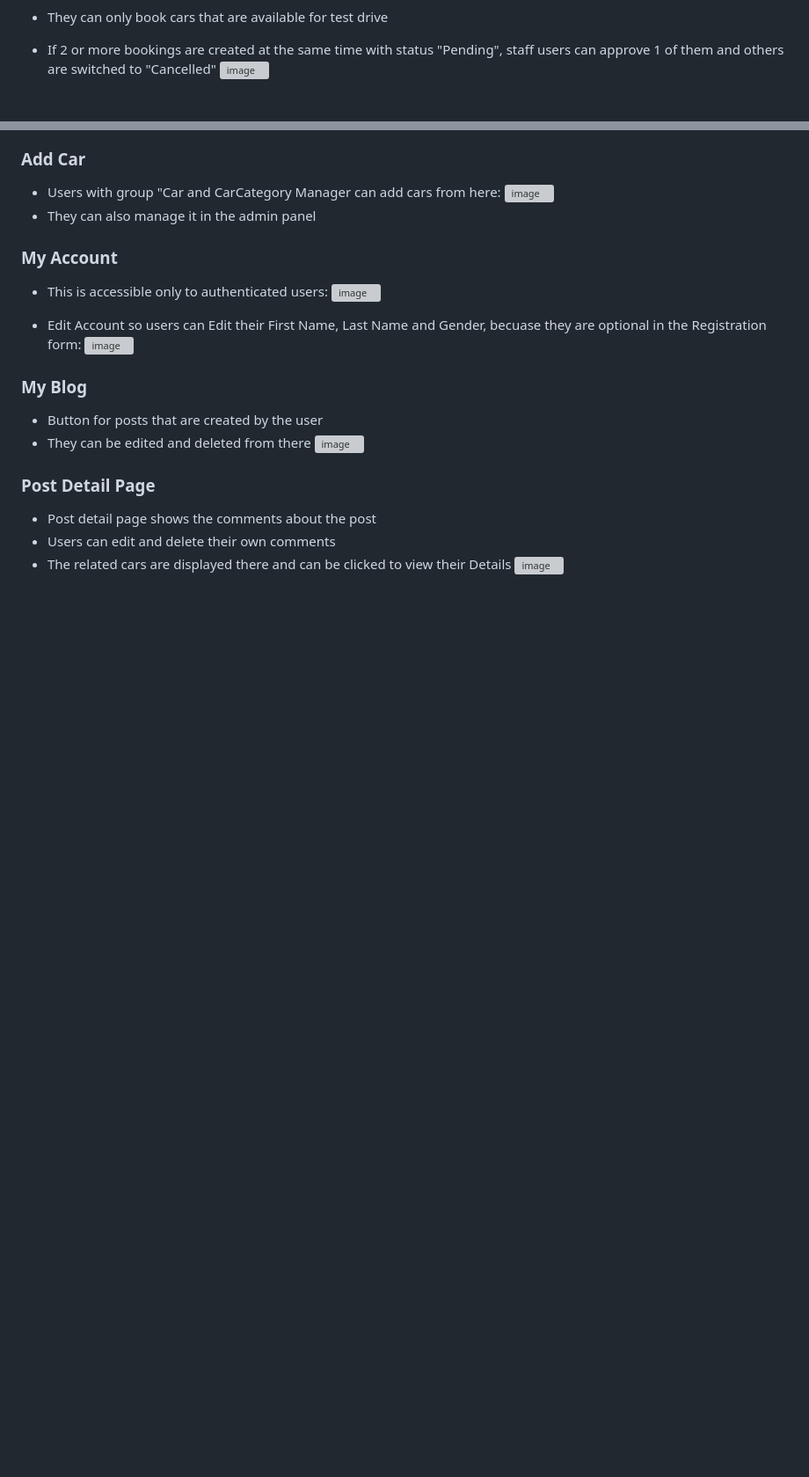
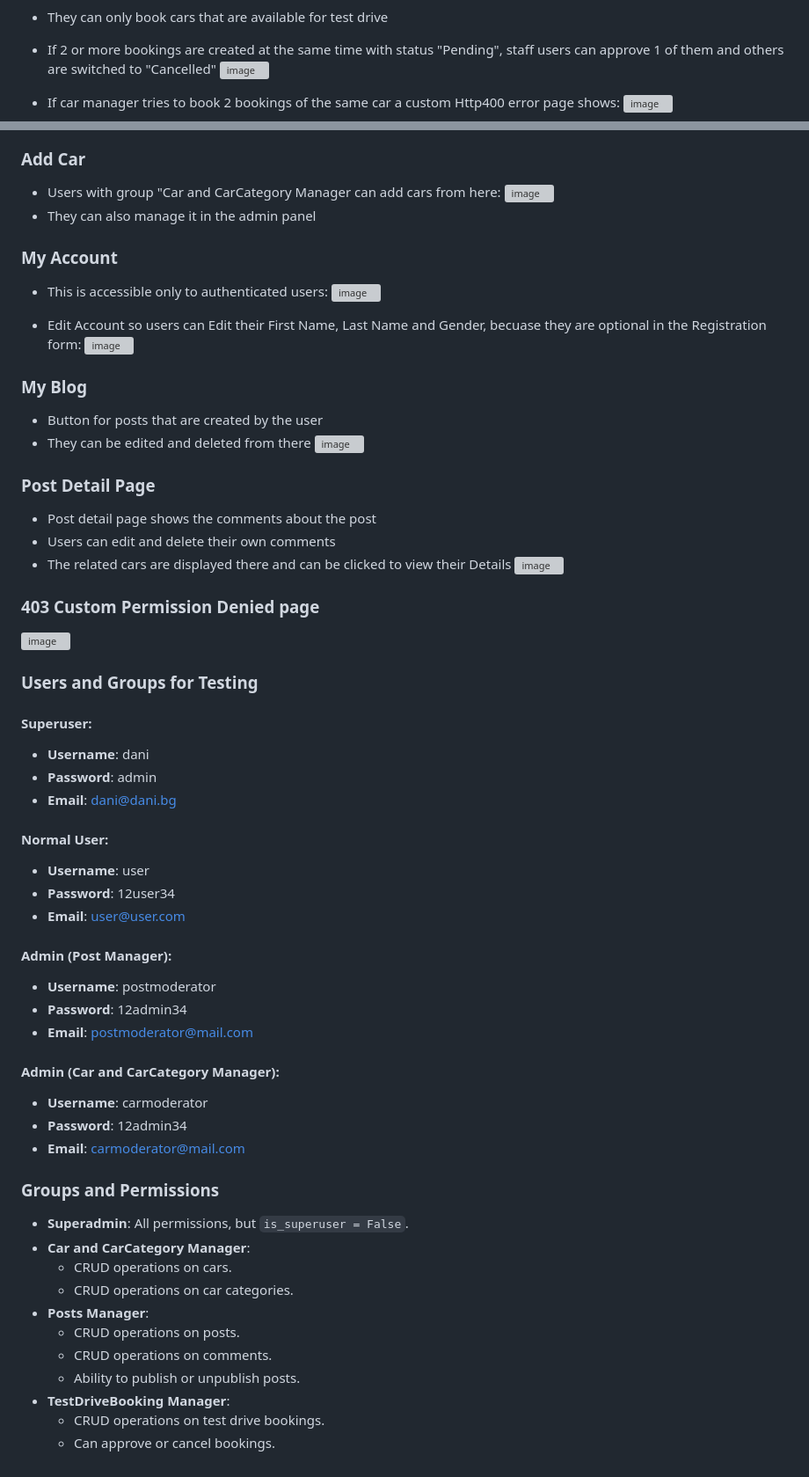
Before and after one commit to danisp24/car_blog, a Markdown page: README.md, 2 parts joined by grey strips. Shown at 88% size. Rendered like a GitHub page; blank space fills up the shorter version; grey boxes are pictures that could not be loaded.

```diff
--- a/README.md
+++ b/README.md
@@ -80,6 +100,9 @@ Homepage without user:
 - If 2 or more bookings are created at the same time with status "Pending", staff users can approve 1 of them and others are switched to "Cancelled"
 ![image](https://github.com/user-attachments/assets/a5641bff-b7eb-496e-9ff8-ae8dc3703cd0)
 
+- If car manager tries to book 2 bookings of the same car a custom Http400 error page shows:
+![image](https://github.com/user-attachments/assets/ed9c02eb-0a5a-4d05-9249-43fd138136c5)
+
 
 ### Add Car
 - Users with group "Car and CarCategory Manager can add cars from here:
@@ -104,3 +127,44 @@ Homepage without user:
 - Users can edit and delete their own comments
 - The related cars are displayed there and can be clicked to view their Details
 ![image](https://github.com/user-attachments/assets/146e9349-0fb4-4709-80e8-3add60d97997)
+
+
+### 403 Custom Permission Denied page
+![image](https://github.com/user-attachments/assets/c98ed037-2cfd-4815-9f87-e708546c1da3)
+
+
+### Users and Groups for Testing
+
+#### Superuser:
+- **Username**: dani
+- **Password**: admin
+- **Email**: dani@dani.bg
+
+#### Normal User:
+- **Username**: user
+- **Password**: 12user34
+- **Email**: user@user.com
+
+#### Admin (Post Manager):
+- **Username**: postmoderator
+- **Password**: 12admin34
+- **Email**: postmoderator@mail.com
+
+#### Admin (Car and CarCategory Manager):
+- **Username**: carmoderator
+- **Password**: 12admin34
+- **Email**: carmoderator@mail.com
+
+### Groups and Permissions
+
+- **Superadmin**: All permissions, but `is_superuser = False`.
+- **Car and CarCategory Manager**:
+  - CRUD operations on cars.
+  - CRUD operations on car categories.
+- **Posts Manager**:
+  - CRUD operations on posts.
+  - CRUD operations on comments.
+  - Ability to publish or unpublish posts.
+- **TestDriveBooking Manager**:
+  - CRUD operations on test drive bookings.
+  - Can approve or cancel bookings.
```
Also changed, not shown: other parts of README.md (+21 -1 lines).
